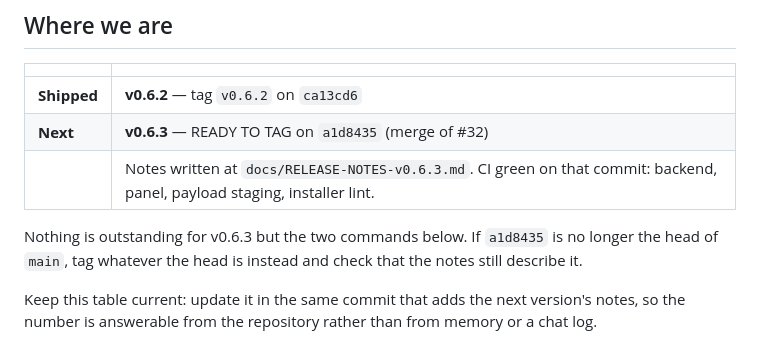
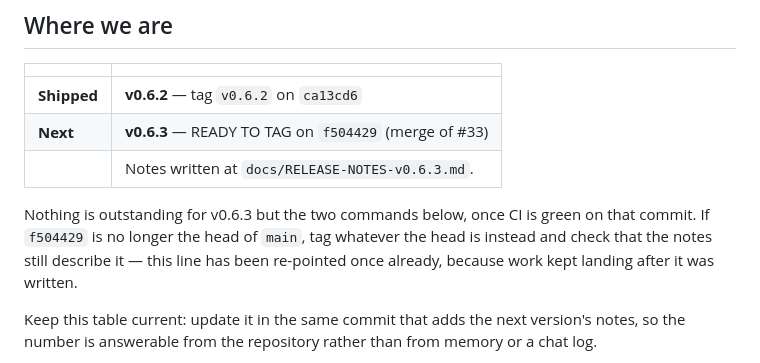
Before and after one commit to HazrdDesign/Capset, a Markdown page: docs/RELEASING.md, the part around the change. Drawn GitHub-style.

Commit message:
Point the tag at the merge that actually carries the work
RELEASING.md named a1d8435, which was the head of main when that line was
written and has not been since #33 landed. Tagging it would have shipped a
version whose own notes describe two fixes it does not contain.

This is the same shape as the table going stale three releases running, one
step earlier: a commit hash written down by hand goes out of date the moment
anything else merges. The line now says to check it against the head of main
rather than trusting it, and says why.

Co-Authored-By: Claude Opus 5 <noreply@anthropic.com>
Claude-Session: https://claude.ai/code/session_01FvNcRt8rwEDSKgvGVXfTV4

```diff
--- a/docs/RELEASING.md
+++ b/docs/RELEASING.md
@@ -5,12 +5,13 @@
 | | |
 |---|---|
 | **Shipped** | **v0.6.2** — tag `v0.6.2` on `ca13cd6` |
-| **Next** | **v0.6.3** — READY TO TAG on `a1d8435` (merge of #32) |
-| | Notes written at `docs/RELEASE-NOTES-v0.6.3.md`. CI green on that commit: backend, panel, payload staging, installer lint. |
+| **Next** | **v0.6.3** — READY TO TAG on `f504429` (merge of #33) |
+| | Notes written at `docs/RELEASE-NOTES-v0.6.3.md`. |
 
-Nothing is outstanding for v0.6.3 but the two commands below. If `a1d8435` is
-no longer the head of `main`, tag whatever the head is instead and check that
-the notes still describe it.
+Nothing is outstanding for v0.6.3 but the two commands below, once CI is green
+on that commit. If `f504429` is no longer the head of `main`, tag whatever the
+head is instead and check that the notes still describe it — this line has
+been re-pointed once already, because work kept landing after it was written.
 
 Keep this table current: update it in the same commit that adds the next
 version's notes, so the number is answerable from the repository rather than
```
